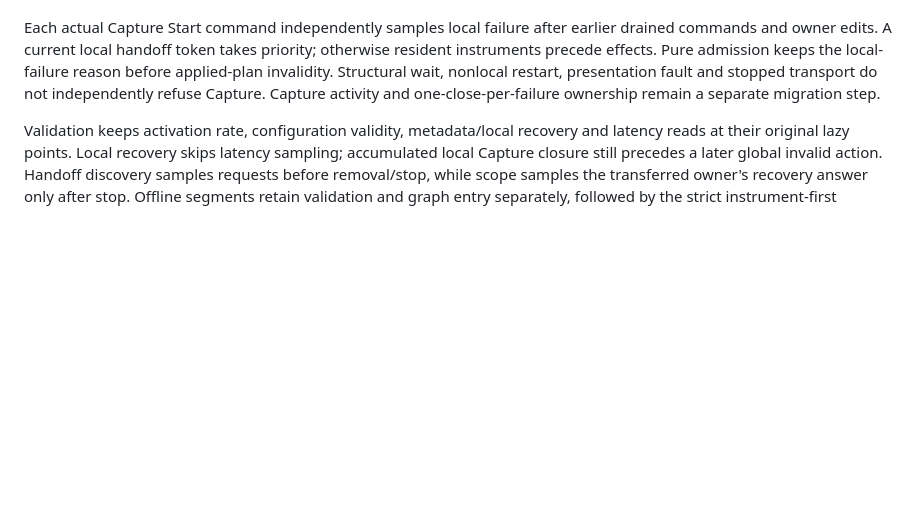
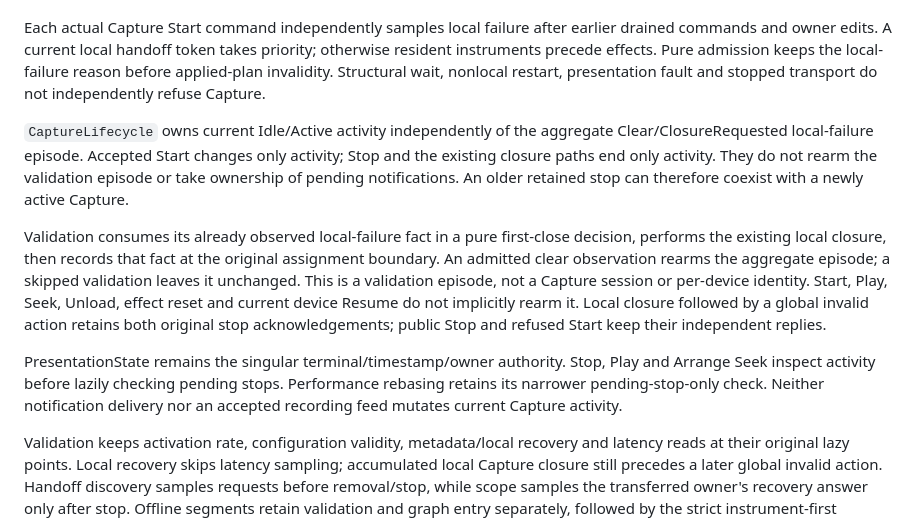
Before and after one commit to alexanderwanyoike/vibez, a Markdown page: docs/PATTERNS.md, the part around the change. Rendered like a GitHub page; blank space fills up the shorter version.

Commit message:
docs(engine): document independent Capture activity and validation episodes

```diff
--- a/docs/PATTERNS.md
+++ b/docs/PATTERNS.md
@@ -173,8 +173,28 @@ earlier drained commands and owner edits. A current local handoff token takes
 priority; otherwise resident instruments precede effects. Pure admission keeps
 the local-failure reason before applied-plan invalidity. Structural wait,
 nonlocal restart, presentation fault and stopped transport do not independently
-refuse Capture. Capture activity and one-close-per-failure ownership remain a
-separate migration step.
+refuse Capture.
+
+`CaptureLifecycle` owns current Idle/Active activity independently of the
+aggregate Clear/ClosureRequested local-failure episode. Accepted Start changes
+only activity; Stop and the existing closure paths end only activity. They do
+not rearm the validation episode or take ownership of pending notifications.
+An older retained stop can therefore coexist with a newly active Capture.
+
+Validation consumes its already observed local-failure fact in a pure
+first-close decision, performs the existing local closure, then records that
+fact at the original assignment boundary. An admitted clear observation rearms
+the aggregate episode; a skipped validation leaves it unchanged. This is a
+validation episode, not a Capture session or per-device identity. Start, Play,
+Seek, Unload, effect reset and current device Resume do not implicitly rearm it.
+Local closure followed by a global invalid action retains both original stop
+acknowledgements; public Stop and refused Start keep their independent replies.
+
+PresentationState remains the singular terminal/timestamp/owner authority.
+Stop, Play and Arrange Seek inspect activity before lazily checking pending
+stops. Performance rebasing retains its narrower pending-stop-only check.
+Neither notification delivery nor an accepted recording feed mutates current
+Capture activity.
 
 Validation keeps activation rate, configuration validity, metadata/local
 recovery and latency reads at their original lazy points. Local recovery skips
```
